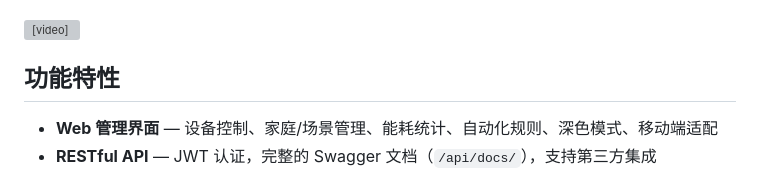
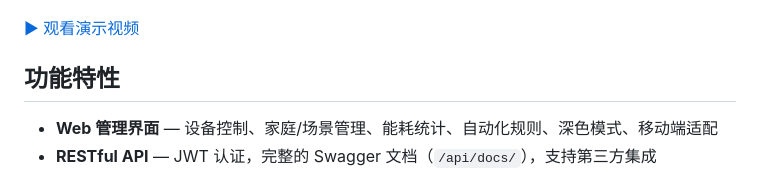
Before and after one commit to handsomejustin/mijia-control, a Markdown page: README.md, the part around the change. GitHub-like rendering; grey boxes are pictures that could not be loaded.

Commit message:
docs: fix video display in README (GitHub compatible link)

```diff
--- a/README.md
+++ b/README.md
@@ -9,7 +9,7 @@
 
 ![Agent 演示界面](screenshot/1.png)
 
-<video src="screenshot/2.mp4" controls="controls" width="100%"></video>
+[▶ 观看演示视频](screenshot/2.mp4)
 
 ## 功能特性
 
```
